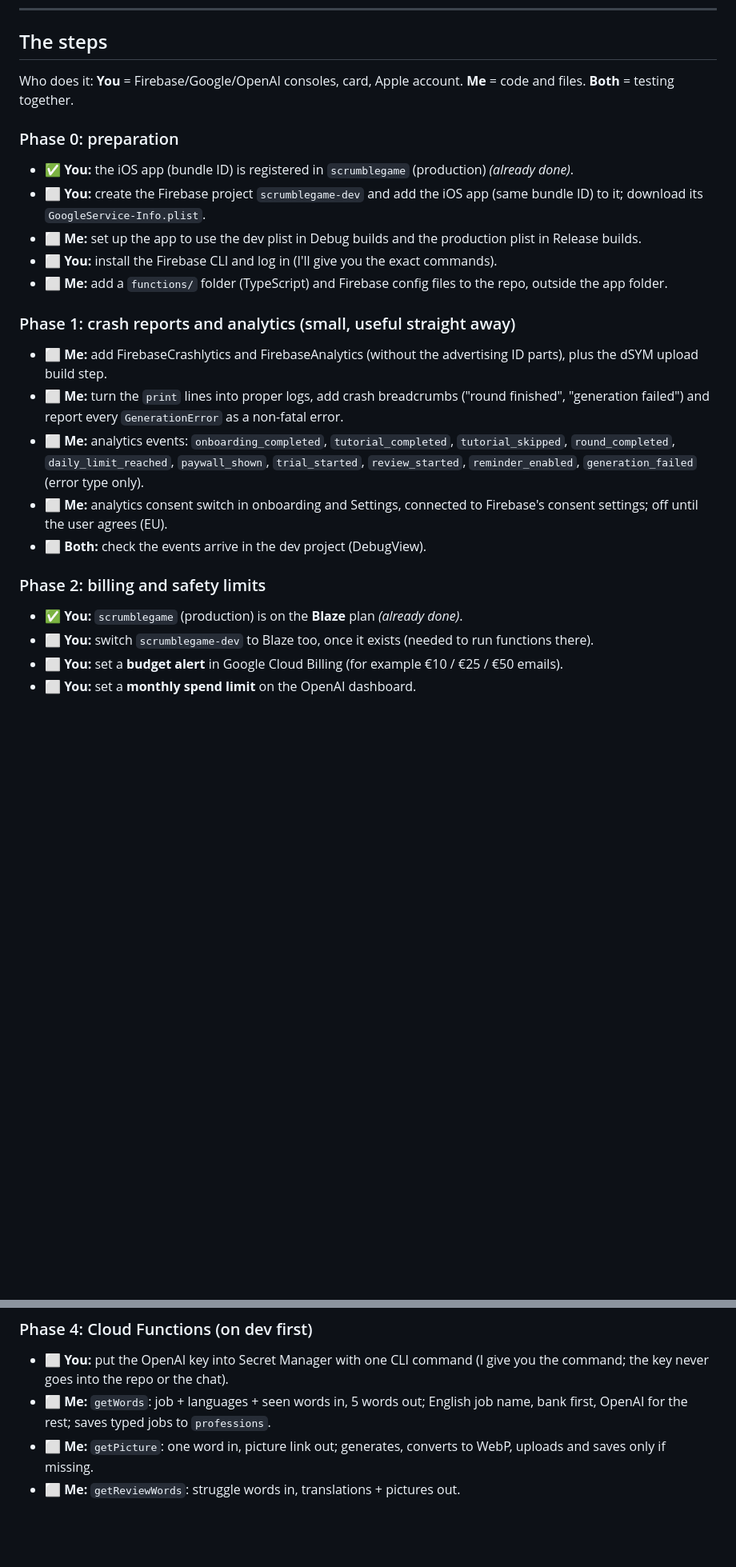
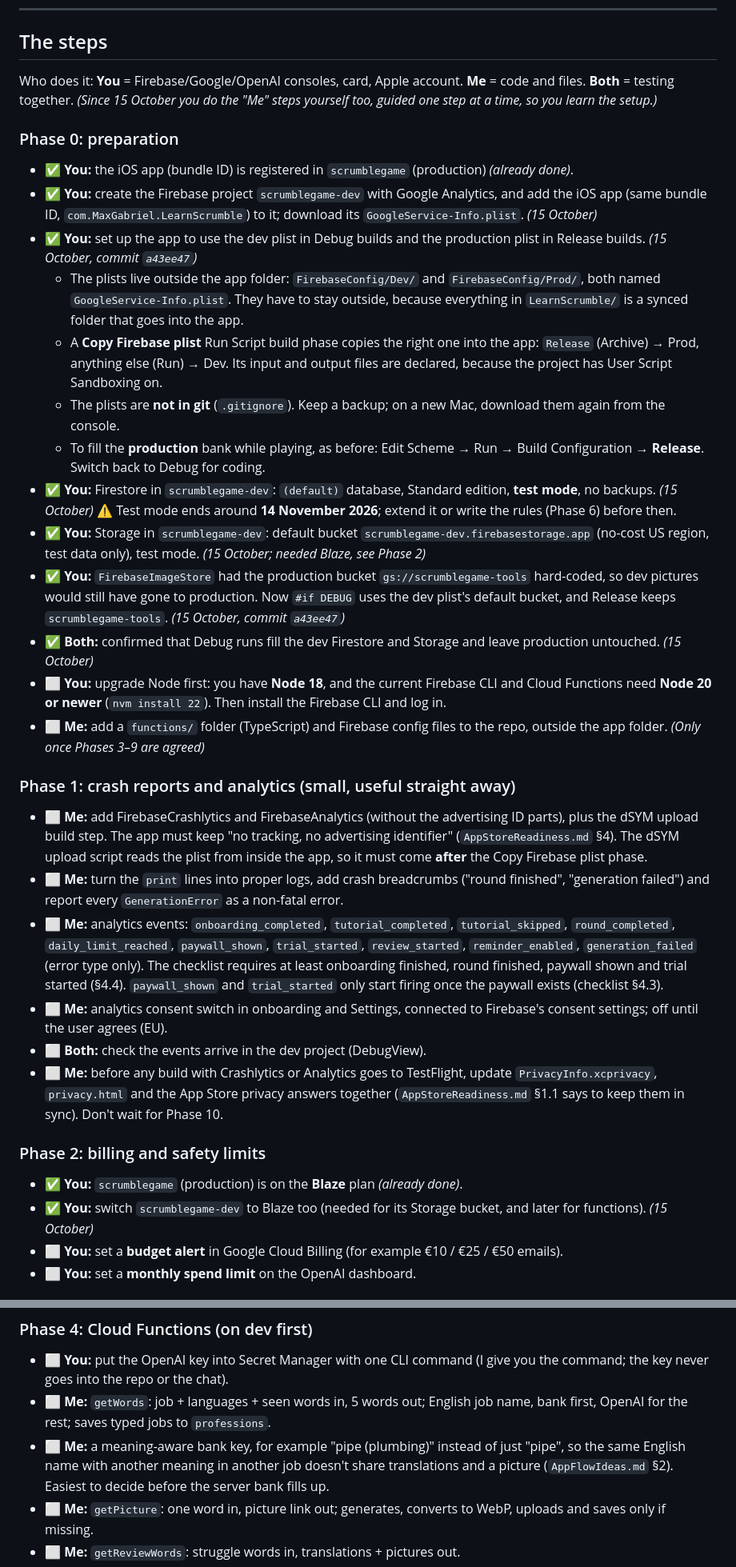
Before and after one commit to GabrielMaxUA/ScrambleGame, a Markdown page: LearnScrumble/Docs/ServerMigrationPlan.md, 2 parts joined by grey strips. Shown at 80% size. GitHub-like rendering; blank space fills up the shorter version.

Commit message:
Update server migration plan with today's progress and checklist requirements

```diff
--- a/LearnScrumble/Docs/ServerMigrationPlan.md
+++ b/LearnScrumble/Docs/ServerMigrationPlan.md
@@ -50,28 +54,37 @@ Stored per job (Firestore `professions/{english-name}`): English name, how many
 
 ## The steps
 
-Who does it: **You** = Firebase/Google/OpenAI consoles, card, Apple account. **Me** = code and files. **Both** = testing together.
+Who does it: **You** = Firebase/Google/OpenAI consoles, card, Apple account. **Me** = code and files. **Both** = testing together. *(Since 15 October you do the "Me" steps yourself too, guided one step at a time, so you learn the setup.)*
 
 ### Phase 0: preparation
 
 - ✅ **You:** the iOS app (bundle ID) is registered in `scrumblegame` (production) *(already done)*.
-- ⬜ **You:** create the Firebase project `scrumblegame-dev` and add the iOS app (same bundle ID) to it; download its `GoogleService-Info.plist`.
-- ⬜ **Me:** set up the app to use the dev plist in Debug builds and the production plist in Release builds.
-- ⬜ **You:** install the Firebase CLI and log in (I'll give you the exact commands).
-- ⬜ **Me:** add a `functions/` folder (TypeScript) and Firebase config files to the repo, outside the app folder.
+- ✅ **You:** create the Firebase project `scrumblegame-dev` with Google Analytics, and add the iOS app (same bundle ID, `com.MaxGabriel.LearnScrumble`) to it; download its `GoogleService-Info.plist`. *(15 October)*
+- ✅ **You:** set up the app to use the dev plist in Debug builds and the production plist in Release builds. *(15 October, commit `a43ee47`)*
+  - The plists live outside the app folder: `FirebaseConfig/Dev/` and `FirebaseConfig/Prod/`, both named `GoogleService-Info.plist`. They have to stay outside, because everything in `LearnScrumble/` is a synced folder that goes into the app.
+  - A **Copy Firebase plist** Run Script build phase copies the right one into the app: `Release` (Archive) → Prod, anything else (Run) → Dev. Its input and output files are declared, because the project has User Script Sandboxing on.
+  - The plists are **not in git** (`.gitignore`). Keep a backup; on a new Mac, download them again from the console.
+  - To fill the **production** bank while playing, as before: Edit Scheme → Run → Build Configuration → **Release**. Switch back to Debug for coding.
+- ✅ **You:** Firestore in `scrumblegame-dev`: `(default)` database, Standard edition, **test mode**, no backups. *(15 October)* ⚠️ Test mode ends around **14 November 2026**; extend it or write the rules (Phase 6) before then.
+- ✅ **You:** Storage in `scrumblegame-dev`: default bucket `scrumblegame-dev.firebasestorage.app` (no-cost US region, test data only), test mode. *(15 October; needed Blaze, see Phase 2)*
+- ✅ **You:** `FirebaseImageStore` had the production bucket `gs://scrumblegame-tools` hard-coded, so dev pictures would still have gone to production. Now `#if DEBUG` uses the dev plist's default bucket, and Release keeps `scrumblegame-tools`. *(15 October, commit `a43ee47`)*
+- ✅ **Both:** confirmed that Debug runs fill the dev Firestore and Storage and leave production untouched. *(15 October)*
+- ⬜ **You:** upgrade Node first: you have **Node 18**, and the current Firebase CLI and Cloud Functions need **Node 20 or newer** (`nvm install 22`). Then install the Firebase CLI and log in.
+- ⬜ **Me:** add a `functions/` folder (TypeScript) and Firebase config files to the repo, outside the app folder. *(Only once Phases 3–9 are agreed)*
 
 ### Phase 1: crash reports and analytics (small, useful straight away)
 
-- ⬜ **Me:** add FirebaseCrashlytics and FirebaseAnalytics (without the advertising ID parts), plus the dSYM upload build step.
+- ⬜ **Me:** add FirebaseCrashlytics and FirebaseAnalytics (without the advertising ID parts), plus the dSYM upload build step. The app must keep "no tracking, no advertising identifier" (`AppStoreReadiness.md` §4). The dSYM upload script reads the plist from inside the app, so it must come **after** the Copy Firebase plist phase.
 - ⬜ **Me:** turn the `print` lines into proper logs, add crash breadcrumbs ("round finished", "generation failed") and report every `GenerationError` as a non-fatal error.
-- ⬜ **Me:** analytics events: `onboarding_completed`, `tutorial_completed`, `tutorial_skipped`, `round_completed`, `daily_limit_reached`, `paywall_shown`, `trial_started`, `review_started`, `reminder_enabled`, `generation_failed` (error type only).
+- ⬜ **Me:** analytics events: `onboarding_completed`, `tutorial_completed`, `tutorial_skipped`, `round_completed`, `daily_limit_reached`, `paywall_shown`, `trial_started`, `review_started`, `reminder_enabled`, `generation_failed` (error type only). The checklist requires at least onboarding finished, round finished, paywall shown and trial started (§4.4). `paywall_shown` and `trial_started` only start firing once the paywall exists (checklist §4.3).
 - ⬜ **Me:** analytics consent switch in onboarding and Settings, connected to Firebase's consent settings; off until the user agrees (EU).
 - ⬜ **Both:** check the events arrive in the dev project (DebugView).
+- ⬜ **Me:** before any build with Crashlytics or Analytics goes to TestFlight, update `PrivacyInfo.xcprivacy`, `privacy.html` and the App Store privacy answers together (`AppStoreReadiness.md` §1.1 says to keep them in sync). Don't wait for Phase 10.
 
 ### Phase 2: billing and safety limits
 
 - ✅ **You:** `scrumblegame` (production) is on the **Blaze** plan *(already done)*.
-- ⬜ **You:** switch `scrumblegame-dev` to Blaze too, once it exists (needed to run functions there).
+- ✅ **You:** switch `scrumblegame-dev` to Blaze too (needed for its Storage bucket, and later for functions). *(15 October)*
 - ⬜ **You:** set a **budget alert** in Google Cloud Billing (for example €10 / €25 / €50 emails).
 - ⬜ **You:** set a **monthly spend limit** on the OpenAI dashboard.
 
@@ -84,6 +97,7 @@ Who does it: **You** = Firebase/Google/OpenAI consoles, card, Apple account. **M
 
 - ⬜ **You:** put the OpenAI key into Secret Manager with one CLI command (I give you the command; the key never goes into the repo or the chat).
 - ⬜ **Me:** `getWords`: job + languages + seen words in, 5 words out; English job name, bank first, OpenAI for the rest; saves typed jobs to `professions`.
+- ⬜ **Me:** a meaning-aware bank key, for example "pipe (plumbing)" instead of just "pipe", so the same English name with another meaning in another job doesn't share translations and a picture (`AppFlowIdeas.md` §2). Easiest to decide before the server bank fills up.
 - ⬜ **Me:** `getPicture`: one word in, picture link out; generates, converts to WebP, uploads and saves only if missing.
 - ⬜ **Me:** `getReviewWords`: struggle words in, translations + pictures out.
 - ⬜ **Me:** moderation of typed job text before anything is generated.
```
Also changed, not shown: other parts of LearnScrumble/Docs/ServerMigrationPlan.md (+15 -7 lines).
